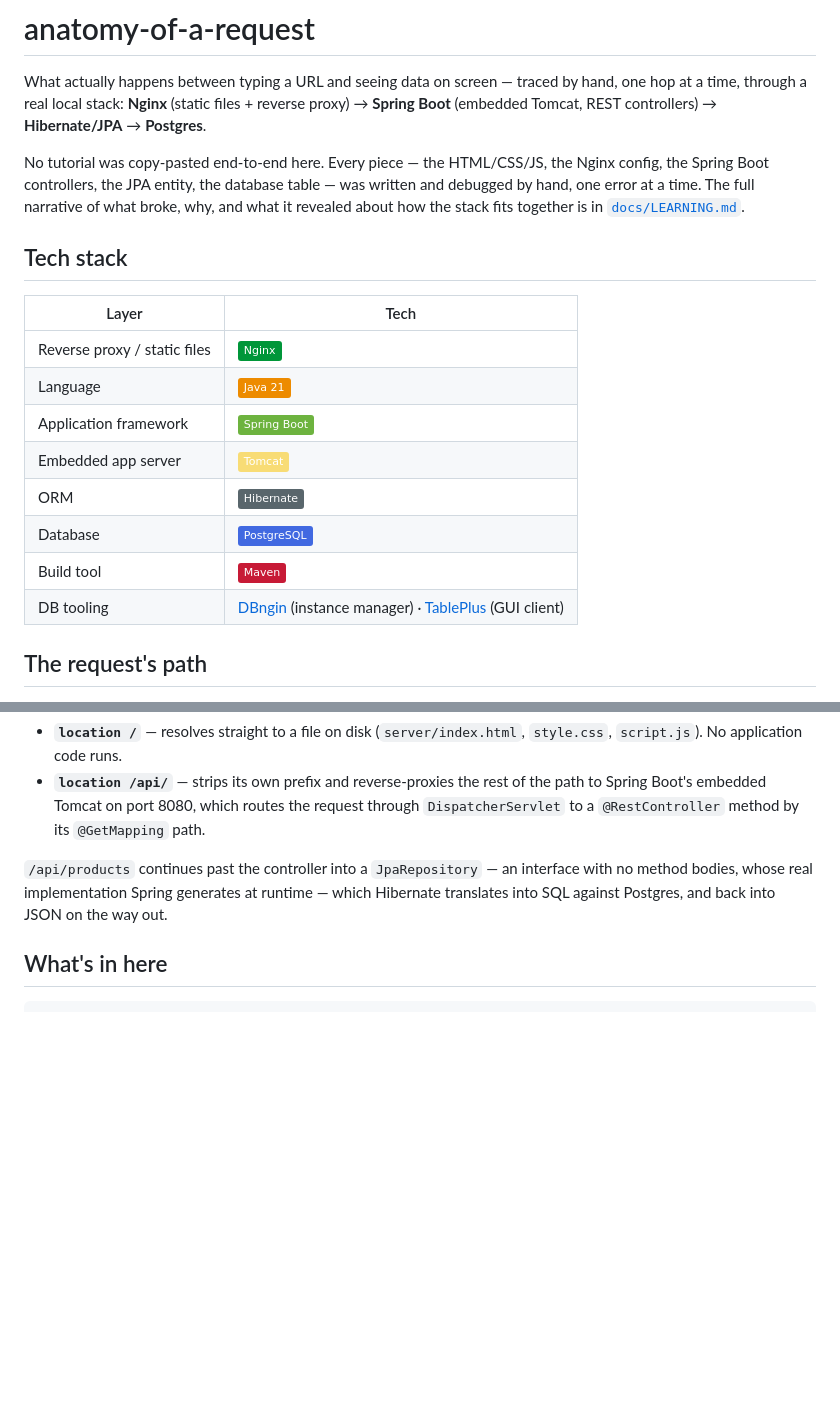
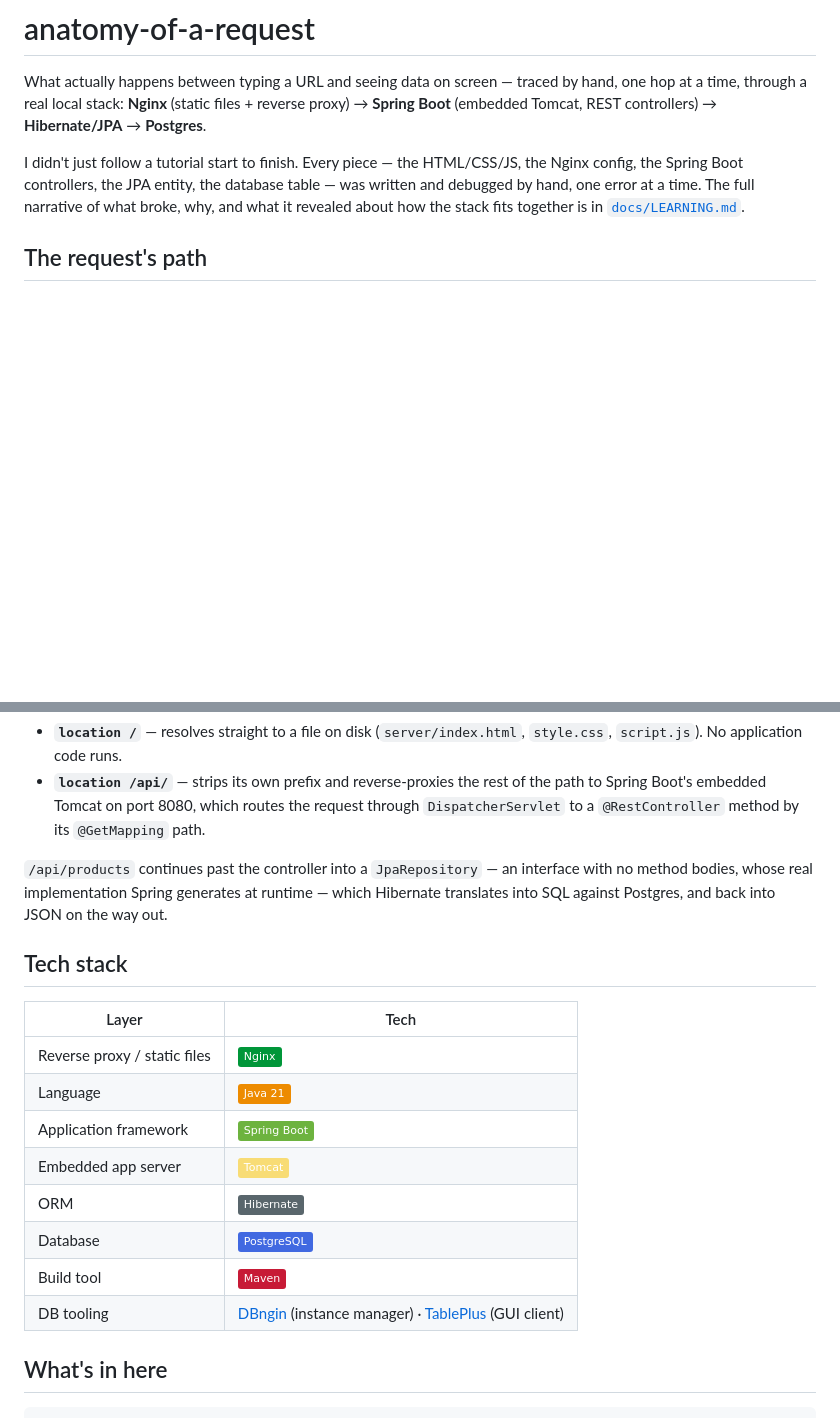
Before and after one commit to khalid011/anatomy-of-a-request, a Markdown page: README.md, 2 parts joined by grey strips. Rendered like a GitHub page; badges without logos; blank space fills up the shorter version.

```diff
--- a/README.md
+++ b/README.md
@@ -5,24 +5,11 @@ by hand, one hop at a time, through a real local stack: **Nginx** (static
 files + reverse proxy) → **Spring Boot** (embedded Tomcat, REST controllers)
 → **Hibernate/JPA** → **Postgres**.
 
-No tutorial was copy-pasted end-to-end here. Every piece — the HTML/CSS/JS,
-the Nginx config, the Spring Boot controllers, the JPA entity, the database
-table — was written and debugged by hand, one error at a time. The full
-narrative of what broke, why, and what it revealed about how the stack fits
-together is in [`docs/LEARNING.md`](docs/LEARNING.md).
-
-## Tech stack
-
-| Layer | Tech |
-|---|---|
-| Reverse proxy / static files | ![Nginx](https://img.shields.io/badge/Nginx-009639?logo=nginx&logoColor=white) |
-| Language | ![Java](https://img.shields.io/badge/Java_21-ED8B00?logo=openjdk&logoColor=white) |
-| Application framework | ![Spring Boot](https://img.shields.io/badge/Spring_Boot-6DB33F?logo=springboot&logoColor=white) |
-| Embedded app server | ![Tomcat](https://img.shields.io/badge/Tomcat-F8DC75?logo=apachetomcat&logoColor=black) |
-| ORM | ![Hibernate](https://img.shields.io/badge/Hibernate-59666C?logo=hibernate&logoColor=white) |
-| Database | ![PostgreSQL](https://img.shields.io/badge/PostgreSQL-4169E1?logo=postgresql&logoColor=white) |
-| Build tool | ![Maven](https://img.shields.io/badge/Maven-C71A36?logo=apachemaven&logoColor=white) |
-| DB tooling | [DBngin](https://dbngin.com/) (instance manager) · [TablePlus](https://tableplus.com/) (GUI client) |
+I didn't just follow a tutorial start to finish. Every piece — the
+HTML/CSS/JS, the Nginx config, the Spring Boot controllers, the JPA entity,
+the database table — was written and debugged by hand, one error at a time.
+The full narrative of what broke, why, and what it revealed about how the
+stack fits together is in [`docs/LEARNING.md`](docs/LEARNING.md).
 
 ## The request's path
 
@@ -37,6 +24,19 @@ Two independent routes live inside one Nginx server block:
 interface with no method bodies, whose real implementation Spring generates
 at runtime — which Hibernate translates into SQL against Postgres, and back
 into JSON on the way out.
+
+## Tech stack
+
+| Layer | Tech |
+|---|---|
+| Reverse proxy / static files | ![Nginx](https://img.shields.io/badge/Nginx-009639?logo=nginx&logoColor=white) |
+| Language | ![Java](https://img.shields.io/badge/Java_21-ED8B00?logo=openjdk&logoColor=white) |
+| Application framework | ![Spring Boot](https://img.shields.io/badge/Spring_Boot-6DB33F?logo=springboot&logoColor=white) |
+| Embedded app server | ![Tomcat](https://img.shields.io/badge/Tomcat-F8DC75?logo=apachetomcat&logoColor=black) |
+| ORM | ![Hibernate](https://img.shields.io/badge/Hibernate-59666C?logo=hibernate&logoColor=white) |
+| Database | ![PostgreSQL](https://img.shields.io/badge/PostgreSQL-4169E1?logo=postgresql&logoColor=white) |
+| Build tool | ![Maven](https://img.shields.io/badge/Maven-C71A36?logo=apachemaven&logoColor=white) |
+| DB tooling | [DBngin](https://dbngin.com/) (instance manager) · [TablePlus](https://tableplus.com/) (GUI client) |
 
 ## What's in here
 
```
Also changed, not shown: docs/LEARNING.md (+37 -10 lines).
